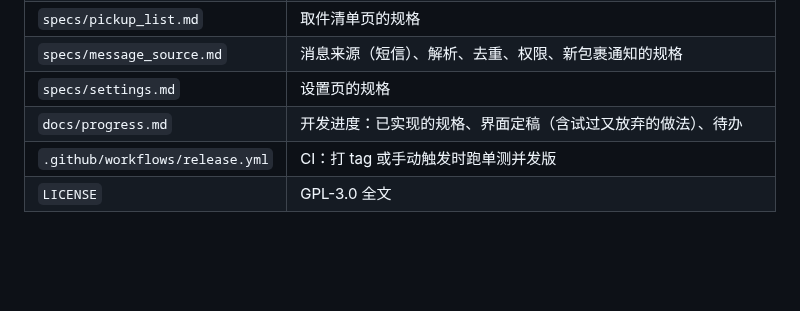
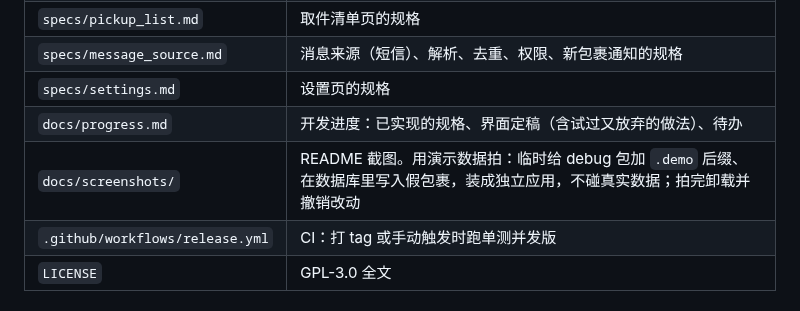
Before and after one commit to mariohide/pickup-code, a Markdown page: AGENTS.md, the part around the change. GitHub-like rendering; blank space fills up the shorter version.

```diff
--- a/AGENTS.md
+++ b/AGENTS.md
@@ -16,6 +16,7 @@
 | `specs/message_source.md` | 消息来源（短信）、解析、去重、权限、新包裹通知的规格 |
 | `specs/settings.md` | 设置页的规格 |
 | `docs/progress.md` | 开发进度：已实现的规格、界面定稿（含试过又放弃的做法）、待办 |
+| `docs/screenshots/` | README 截图。用演示数据拍：临时给 debug 包加 `.demo` 后缀、在数据库里写入假包裹，装成独立应用，不碰真实数据；拍完卸载并撤销改动 |
 | `.github/workflows/release.yml` | CI：打 tag 或手动触发时跑单测并发版 |
 | `LICENSE` | GPL-3.0 全文 |
 
```
Also changed, not shown: README.md (+10 -0 lines), docs/screenshots/list.png (added), docs/screenshots/picked.png (added), docs/screenshots/reveal.png (added).
